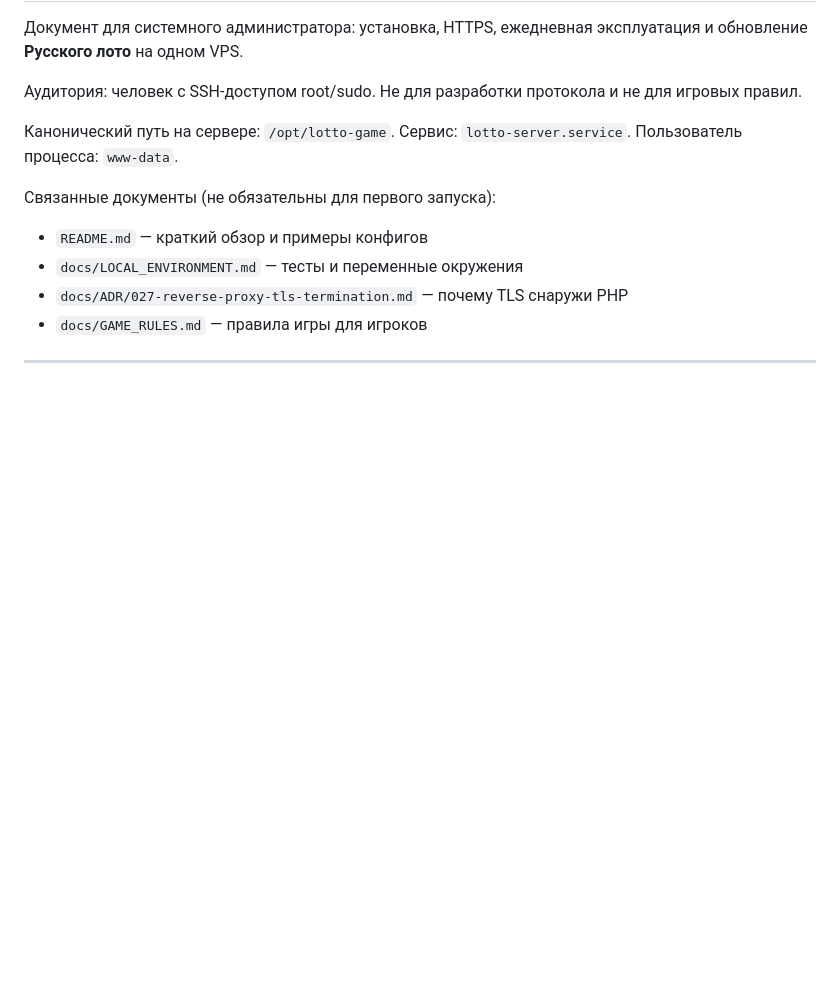
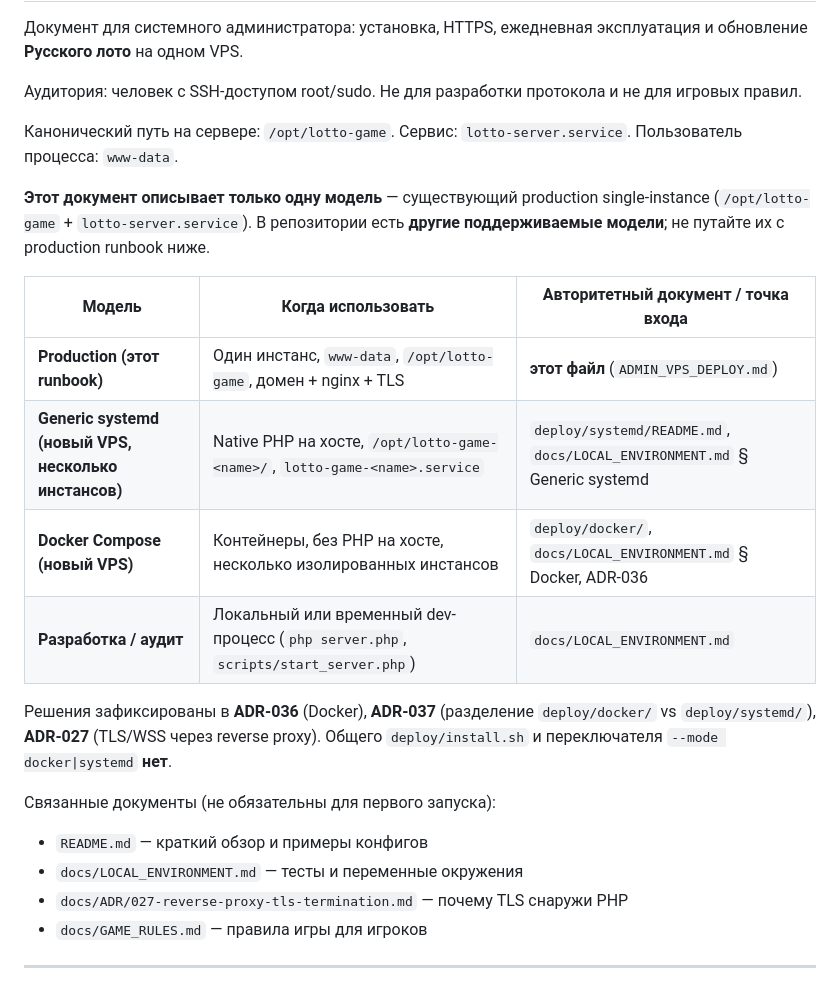
Before and after one commit to svblab/lotto-game, a Markdown page: docs/ADMIN_VPS_DEPLOY.md, the part around the change. GitHub-like rendering; blank space fills up the shorter version.

```diff
--- a/docs/ADMIN_VPS_DEPLOY.md
+++ b/docs/ADMIN_VPS_DEPLOY.md
@@ -5,6 +5,21 @@
 Аудитория: человек с SSH-доступом root/sudo. Не для разработки протокола и не для игровых правил.
 
 Канонический путь на сервере: `/opt/lotto-game`. Сервис: `lotto-server.service`. Пользователь процесса: `www-data`.
+
+**Этот документ описывает только одну модель** — существующий production single-instance
+(`/opt/lotto-game` + `lotto-server.service`). В репозитории есть **другие поддерживаемые
+модели**; не путайте их с production runbook ниже.
+
+| Модель | Когда использовать | Авторитетный документ / точка входа |
+|--------|--------------------|-------------------------------------|
+| **Production (этот runbook)** | Один инстанс, `www-data`, `/opt/lotto-game`, домен + nginx + TLS | **этот файл** (`ADMIN_VPS_DEPLOY.md`) |
+| **Generic systemd (новый VPS, несколько инстансов)** | Native PHP на хосте, `/opt/lotto-game-<name>/`, `lotto-game-<name>.service` | `deploy/systemd/README.md`, `docs/LOCAL_ENVIRONMENT.md` § Generic systemd |
+| **Docker Compose (новый VPS)** | Контейнеры, без PHP на хосте, несколько изолированных инстансов | `deploy/docker/`, `docs/LOCAL_ENVIRONMENT.md` § Docker, ADR-036 |
+| **Разработка / аудит** | Локальный или временный dev-процесс (`php server.php`, `scripts/start_server.php`) | `docs/LOCAL_ENVIRONMENT.md` |
+
+Решения зафиксированы в **ADR-036** (Docker), **ADR-037** (разделение `deploy/docker/` vs
+`deploy/systemd/`), **ADR-027** (TLS/WSS через reverse proxy). Общего `deploy/install.sh`
+и переключателя `--mode docker|systemd` **нет**.
 
 Связанные документы (не обязательны для первого запуска):
 
```
Also changed, not shown: docs/DEPLOYMENT_DOCUMENTATION_AUDIT.md (added, +223 -0 lines).
